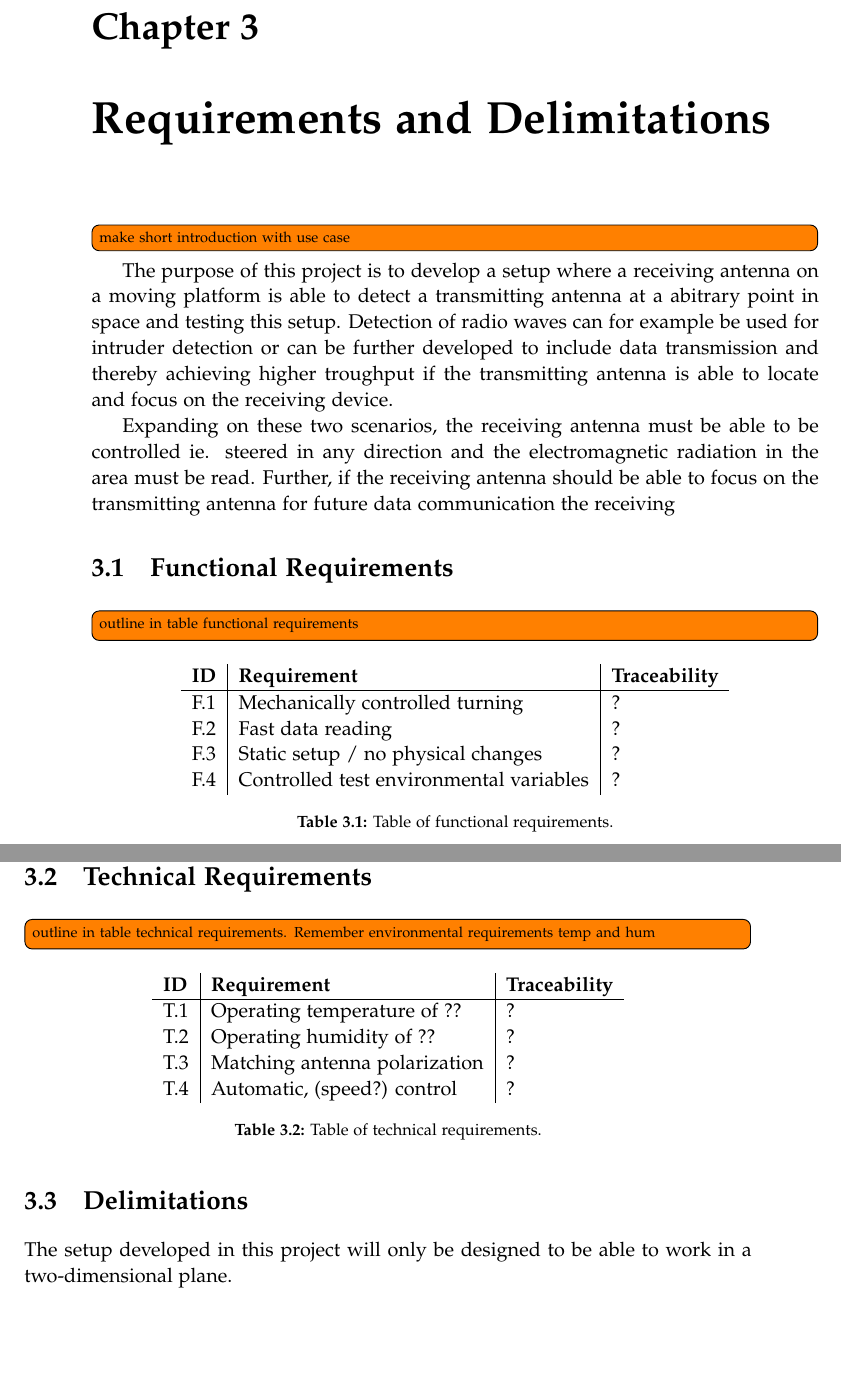
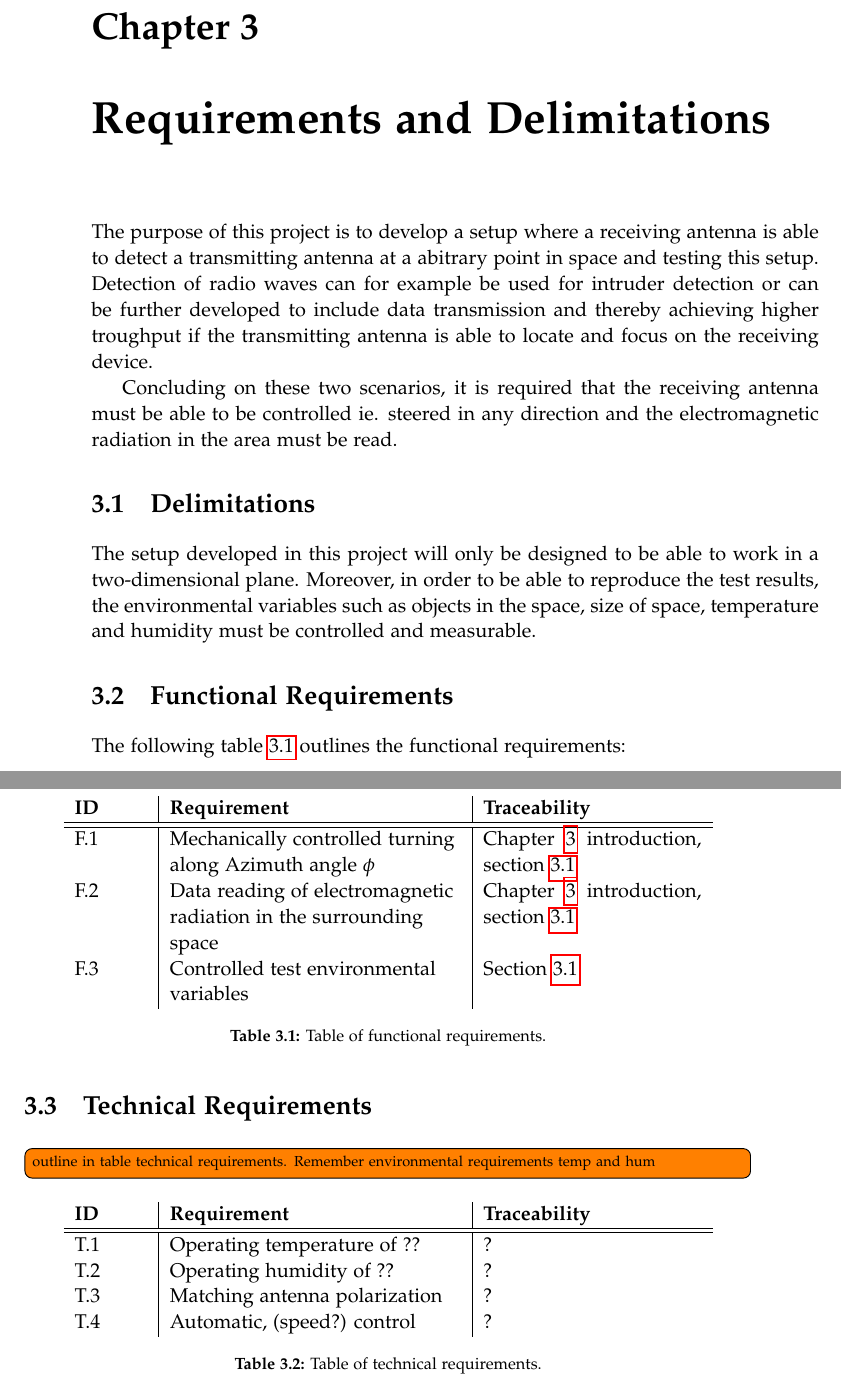
Before and after one commit to rikkeskov/p5-beam-steering, a LaTeX thesis (doc/report/master.tex, which reads doc/report/sections/08_Requirements.tex): two parts of pages 16 and 17 of 23, joined at a grey line, cut so that both start at the same text, the shorter picture padded with empty space. Compiled offline with pdfLaTeX.

Commit message:
9/4: more functional requirements

```diff
--- a/doc/report/sections/08_Requirements.tex
+++ b/doc/report/sections/08_Requirements.tex
@@ -1,21 +1,22 @@
-\chapter{Requirements and Delimitations}
-\todo[inline,color=orange]{make short introduction with use case}
-The purpose of this project is to develop a setup where a receiving antenna on a moving platform is able to detect a transmitting antenna at a abitrary point in space and testing this setup. Detection of radio waves can for example be used for intruder detection or can be further developed to include data transmission and thereby achieving higher troughput if the transmitting antenna is able to locate and focus on the receiving device.
+\chapter{Requirements and Delimitations} \label{ch:req}
+The purpose of this project is to develop a setup where a receiving antenna is able to detect a transmitting antenna at a abitrary point in space and testing this setup. Detection of radio waves can for example be used for intruder detection or can be further developed to include data transmission and thereby achieving higher troughput if the transmitting antenna is able to locate and focus on the receiving device.
 
-Expanding on these two scenarios, the receiving antenna must be able to be controlled ie. steered in any direction and the electromagnetic radiation in the area must be read. Further, if the receiving antenna should be able to focus on the transmitting antenna for future data communication the receiving
+Concluding on these two scenarios, it is required that the receiving antenna must be able to be controlled ie. steered in any direction and the electromagnetic radiation in the area must be read.
+
+\section{Delimitations} \label{sec:delimitations}
+The setup developed in this project will only be designed to be able to work in a two-dimensional plane. Moreover, in order to be able to reproduce the test results, the environmental variables such as objects in the space, size of space, temperature and humidity must be controlled and measurable.
 
 \section{Functional Requirements}
-\todo[inline,color=orange]{outline in table functional requirements}
-%controlled environmental environments because of the used equipment and the effects of multipath propagation and interference
+The following table \ref{tab:func_req} outlines the functional requirements:
 \begin{table}[H]
     \centering
-    \begin{tabular}{l|l|l}
+    \begin{tabular}{p{0.1\textwidth}|>{\raggedright}p{0.4\textwidth}|p{0.3\textwidth}}
         \textbf{ID} & \textbf{Requirement} & \textbf{Traceability} \\
         \hline
-        F.1 & Mechanically controlled turning & ? \\
-        F.2 & Fast data reading & ? \\
-        F.3 & Static setup / no physical changes & ? \\
-        F.4 & Controlled test environmental variables & ? \\
+        \hline
+        F.1 & Mechanically controlled turning along Azimuth angle $\phi$ & Chapter \ref{ch:req} introduction, section \ref{sec:delimitations} \\
+        F.2 & Data reading of electromagnetic radiation in the surrounding space & Chapter \ref{ch:req} introduction, section \ref{sec:delimitations} \\
+        F.3 & Controlled test environmental variables & Section \ref{sec:delimitations} \\
     \end{tabular}
     \caption{Table of functional requirements.}
     \label{tab:func_req}
@@ -25,8 +26,9 @@ Expanding on these two scenarios, the receiving antenna must be able to be contr
 \todo[inline,color=orange]{outline in table technical requirements. Remember environmental requirements temp and hum}
 \begin{table}[H]
     \centering
-    \begin{tabular}{l|l|l}
+    \begin{tabular}{p{0.1\textwidth}|>{\raggedright}p{0.4\textwidth}|p{0.3\textwidth}}
         \textbf{ID} & \textbf{Requirement} & \textbf{Traceability} \\
+        \hline
         \hline
         T.1 & Operating temperature of ?? & ? \\
         T.2 & Operating humidity of ?? & ? \\
@@ -36,6 +38,3 @@ Expanding on these two scenarios, the receiving antenna must be able to be contr
     \caption{Table of technical requirements.}
     \label{tab:tech_req}
 \end{table}
-
-\section{Delimitations}
-The setup developed in this project will only be designed to be able to work in a two-dimensional plane.
```
Also changed, not shown: doc/report/master.tex (+3 -3 lines), doc/report/sections/07_technical_analysis.tex (+3 -2 lines), doc/report/figures/em_polar_coordinates.png, doc/report/master.pdf, 1 other file.
